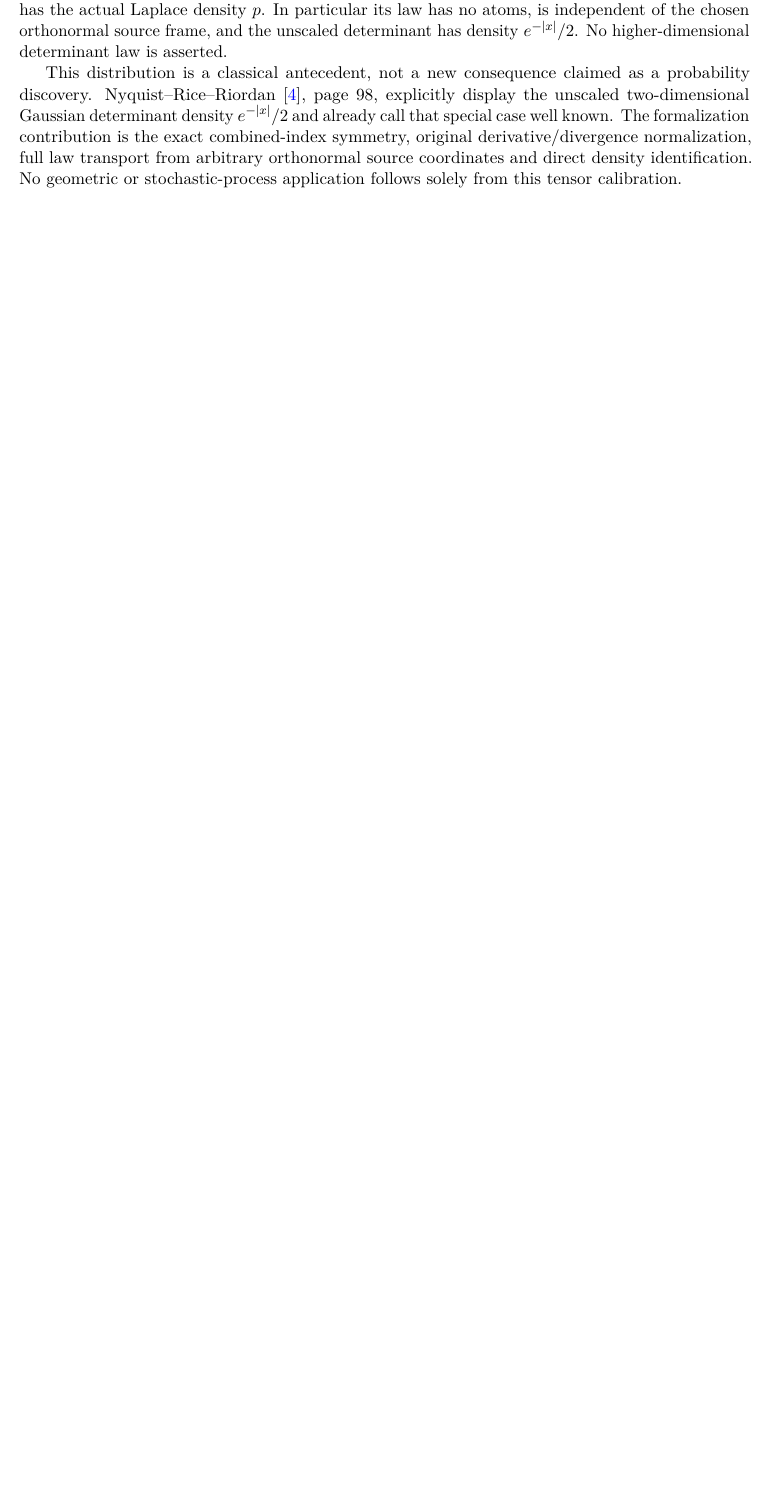
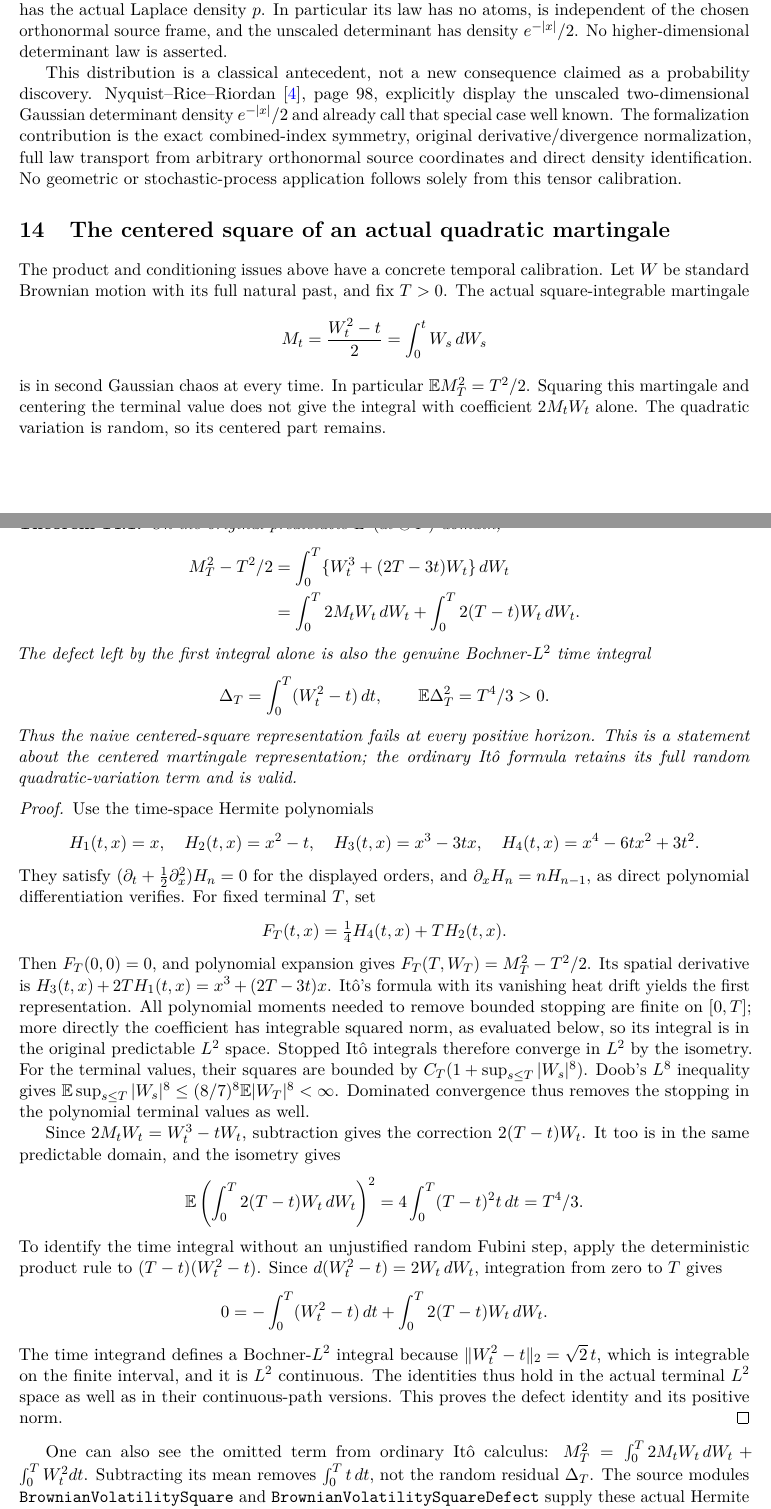
Before and after one commit to QuijoticResearch/OperatorDerivativeRewrite, a LaTeX paper (manuscripts/gaussian-quadratic-products/main.tex): part of page 13 of 14 before the commit and two parts of pages 13 and 14 of 16 after it, the two joined at a grey line, cut so that both start at the same text, the shorter picture padded with empty space. Compiled offline with pdfLaTeX.

Commit message:
Reconstruct actual quadratic Brownian square correction and exact native defect

```diff
--- a/manuscripts/gaussian-quadratic-products/main.tex
+++ b/manuscripts/gaussian-quadratic-products/main.tex
@@ -886,3 +886,90 @@ coordinates and direct density identification. No geometric or
 stochastic-process application follows solely from this tensor
 calibration.
 
+\section{The centered square of an actual quadratic martingale}\label{sec:martingalesquare}
+The product and conditioning issues above have a concrete temporal
+calibration. Let $W$ be standard Brownian motion with its full natural
+past, and fix $T>0$. The actual square-integrable martingale
+\[
+ M_t=\frac{W_t^2-t}{2}=\int_0^tW_s\,dW_s
+\]
+is in second Gaussian chaos at every time. In particular
+$\E M_T^2=T^2/2$. Squaring this martingale and centering the terminal
+value does not give the integral with coefficient $2M_tW_t$ alone.
+The quadratic variation is random, so its centered part remains.
+
+\begin{theorem}\label{thm:martingalesquare}
+On the original predictable $L^2(dt\otimes P)$ domain,
+\begin{align*}
+ M_T^2-T^2/2
+ &=\int_0^T\{W_t^3+(2T-3t)W_t\}\,dW_t\\
+ &=\int_0^T2M_tW_t\,dW_t+
+                    \int_0^T2(T-t)W_t\,dW_t.
+\end{align*}
+The defect left by the first integral alone is also the genuine
+Bochner-$L^2$ time integral
+\[
+ \Delta_T=\int_0^T(W_t^2-t)\,dt,
+ \qquad \E\Delta_T^2=T^4/3>0.
+\]
+Thus the naive centered-square representation fails at every
+positive horizon. This is a statement about the centered martingale
+representation; the ordinary It\^o formula retains its full random
+quadratic-variation term and is valid.
+\end{theorem}
+\begin{proof}
+Use the time-space Hermite polynomials
+\[
+ H_1(t,x)=x,\quad H_2(t,x)=x^2-t,\quad
+ H_3(t,x)=x^3-3tx,\quad
+ H_4(t,x)=x^4-6tx^2+3t^2.
+\]
+They satisfy $(\partial_t+\frac12\partial_x^2)H_n=0$ for the
+displayed orders, and $\partial_xH_n=nH_{n-1}$, as direct polynomial
+differentiation verifies. For fixed terminal $T$, set
+\[
+ F_T(t,x)=\tfrac14H_4(t,x)+T H_2(t,x).
+\]
+Then $F_T(0,0)=0$, and polynomial expansion gives
+$F_T(T,W_T)=M_T^2-T^2/2$.
+Its spatial derivative is
+$H_3(t,x)+2T H_1(t,x)=x^3+(2T-3t)x$.
+It\^o's formula with its vanishing heat drift yields the first
+representation. All polynomial moments needed to remove bounded
+stopping are finite on $[0,T]$; more directly the coefficient has
+integrable squared norm, as evaluated below, so its integral is in
+the original predictable $L^2$ space. Stopped It\^o integrals
+therefore converge in $L^2$ by the isometry. For the terminal values,
+their squares are bounded by $C_T(1+\sup_{s\le T}|W_s|^8)$.
+Doob's $L^8$ inequality gives
+$\E\sup_{s\le T}|W_s|^8\le(8/7)^8\E|W_T|^8<\infty$.
+Dominated convergence thus removes the stopping in the polynomial
+terminal values as well.
+
+Since $2M_tW_t=W_t^3-tW_t$, subtraction gives the correction
+$2(T-t)W_t$. It too is in the same predictable domain, and the
+isometry gives
+\[
+ \E\left(\int_0^T2(T-t)W_t\,dW_t\right)^2
+       =4\int_0^T(T-t)^2t\,dt=T^4/3.
+\]
+To identify the time integral without an unjustified random Fubini
+step, apply the deterministic product rule to
+$(T-t)(W_t^2-t)$. Since $d(W_t^2-t)=2W_t\,dW_t$, integration from
+zero to $T$ gives
+\[
+ 0=-\int_0^T(W_t^2-t)\,dt+
+                       \int_0^T2(T-t)W_t\,dW_t.
+\]
+The time integrand defines a Bochner-$L^2$ integral because
+$\|W_t^2-t\|_2=\sqrt2\,t$, which is integrable on the finite
+interval, and it is $L^2$ continuous. The identities thus hold in
+the actual terminal $L^2$ space as well as in their continuous-path
+versions. This proves the defect identity and its positive norm.
+\end{proof}
+
+One can also see the omitted term from ordinary It\^o calculus:
+$M_T^2=\int_0^T2M_tW_t\,dW_t+\int_0^TW_t^2dt$. Subtracting its
+mean removes $\int_0^Tt\,dt$, not the random residual $\Delta_T$.
+The source modules \texttt{BrownianVolatilitySquare} and
+\texttt{BrownianVolatilitySquareDefect} supply these actual Hermite
```
Also changed, not shown: manuscripts/EDITORIAL_INVENTORY.md (+1 -1 lines), manuscripts/INDEX.md (+2 -2 lines), manuscripts/LIBRARY_SURVEY.md (+3 -1 lines), manuscripts/PUBLICATION_SESSION.md (+2 -0 lines), manuscripts/gaussian-quadratic-products/editorial-status.md (+5 -3 lines), README.md, manuscripts/gaussian-quadratic-products/main.pdf, manuscripts/gaussian-quadratic-products/main.tex (46 more changed lines), 17 other files.
